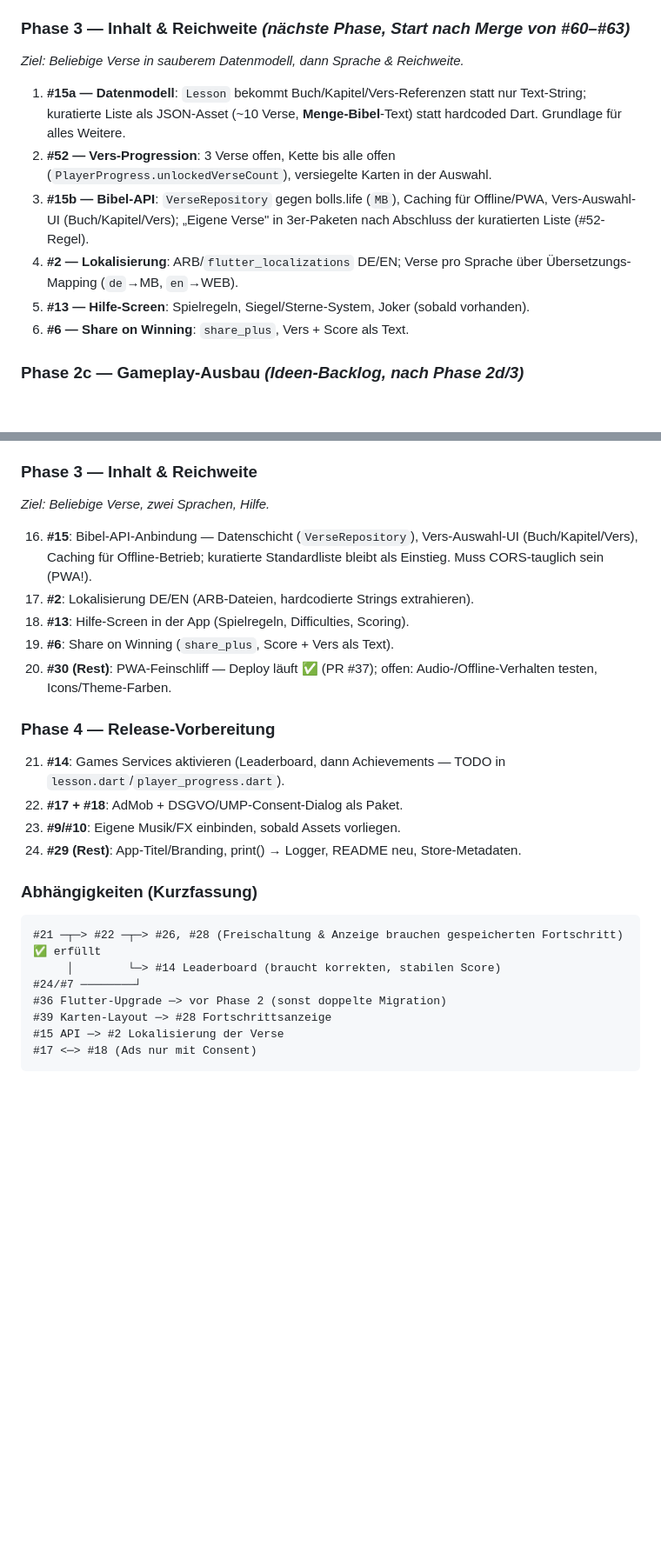
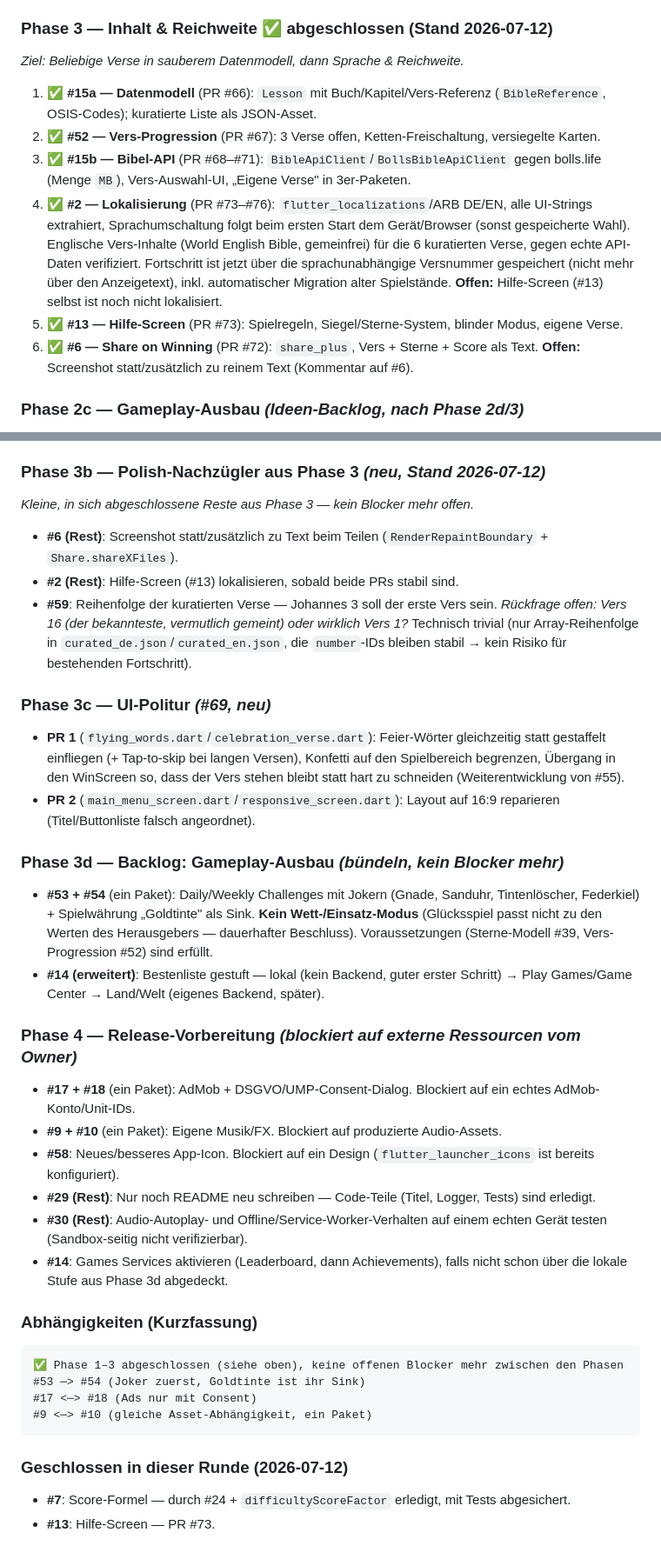
Before and after one commit to Paradoxianer/flying_words, a Markdown page: docs/ISSUES_UND_PLAN.md, 2 parts joined by grey strips. Shown at 87% size. Rendered like a GitHub page; blank space fills up the shorter version.

Commit message:
Update the plan doc: Phase 3 done, re-scope remaining issues
Marks Phase 3 (content, localization, help screen, share) complete
with PR references, closes #7 and #13 as resolved (see issue
comments), and bundles the remaining open issues into Phase 3b (small
polish leftovers), 3c (#69 UI polish), 3d (challenges/currency,
leaderboard) and 4 (release prep, blocked on ads/audio/icon assets
from the owner).

````diff
--- a/docs/ISSUES_UND_PLAN.md
+++ b/docs/ISSUES_UND_PLAN.md
@@ -171,15 +174,15 @@ Issues #38–#40 sind eingeplant bzw. schon als PR umgesetzt.
 3. ✅ **#55** (PR #62): Feier — Vers setzt sich lesbar zusammen (Wrap-Layout), WinScreen blendet über (Fade).
 4. ✅ **#27** (PR #63): Eye-Button; Blind-Lauf (vor dem ersten Wort verdeckt, nie gespickt) = Score ×1,5.
 
-### Phase 3 — Inhalt & Reichweite *(nächste Phase, Start nach Merge von #60–#63)*
+### Phase 3 — Inhalt & Reichweite ✅ abgeschlossen (Stand 2026-07-12)
 *Ziel: Beliebige Verse in sauberem Datenmodell, dann Sprache & Reichweite.*
 
-1. **#15a — Datenmodell**: `Lesson` bekommt Buch/Kapitel/Vers-Referenzen statt nur Text-String; kuratierte Liste als JSON-Asset (~10 Verse, **Menge-Bibel**-Text) statt hardcoded Dart. Grundlage für alles Weitere.
-2. **#52 — Vers-Progression**: 3 Verse offen, Kette bis alle offen (`PlayerProgress.unlockedVerseCount`), versiegelte Karten in der Auswahl.
-3. **#15b — Bibel-API**: `VerseRepository` gegen bolls.life (`MB`), Caching für Offline/PWA, Vers-Auswahl-UI (Buch/Kapitel/Vers); „Eigene Verse" in 3er-Paketen nach Abschluss der kuratierten Liste (#52-Regel).
-4. **#2 — Lokalisierung**: ARB/`flutter_localizations` DE/EN; Verse pro Sprache über Übersetzungs-Mapping (`de`→MB, `en`→WEB).
-5. **#13 — Hilfe-Screen**: Spielregeln, Siegel/Sterne-System, Joker (sobald vorhanden).
-6. **#6 — Share on Winning**: `share_plus`, Vers + Score als Text.
+1. ✅ **#15a — Datenmodell** (PR #66): `Lesson` mit Buch/Kapitel/Vers-Referenz (`BibleReference`, OSIS-Codes); kuratierte Liste als JSON-Asset.
+2. ✅ **#52 — Vers-Progression** (PR #67): 3 Verse offen, Ketten-Freischaltung, versiegelte Karten.
+3. ✅ **#15b — Bibel-API** (PR #68–#71): `BibleApiClient`/`BollsBibleApiClient` gegen bolls.life (Menge `MB`), Vers-Auswahl-UI, „Eigene Verse" in 3er-Paketen.
+4. ✅ **#2 — Lokalisierung** (PR #73–#76): `flutter_localizations`/ARB DE/EN, alle UI-Strings extrahiert, Sprachumschaltung folgt beim ersten Start dem Gerät/Browser (sonst gespeicherte Wahl). Englische Vers-Inhalte (World English Bible, gemeinfrei) für die 6 kuratierten Verse, gegen echte API-Daten verifiziert. Fortschritt ist jetzt über die sprachunabhängige Versnummer gespeichert (nicht mehr über den Anzeigetext), inkl. automatischer Migration alter Spielstände. **Offen:** Hilfe-Screen (#13) selbst ist noch nicht lokalisiert.
+5. ✅ **#13 — Hilfe-Screen** (PR #73): Spielregeln, Siegel/Sterne-System, blinder Modus, eigene Verse.
+6. ✅ **#6 — Share on Winning** (PR #72): `share_plus`, Vers + Sterne + Score als Text. **Offen:** Screenshot statt/zusätzlich zu reinem Text (Kommentar auf #6).
 
 ### Phase 2c — Gameplay-Ausbau *(Ideen-Backlog, nach Phase 2d/3)*
 
@@ -191,29 +194,42 @@ Issues #38–#40 sind eingeplant bzw. schon als PR umgesetzt.
 - **#57**: Maus/Touchpad-Ausgleich für die Desktop-PWA (+40–50 % Flugzeit bei Maus-Eingabe, einmaliger Hinweis).
 - **#14 (erweitert)**: Bestenliste gestuft — lokal → Play Games/Game Center → Land/Welt (eigenes Backend).
 
-### Phase 3 — Inhalt & Reichweite
-*Ziel: Beliebige Verse, zwei Sprachen, Hilfe.*
+### Phase 3b — Polish-Nachzügler aus Phase 3 *(neu, Stand 2026-07-12)*
+*Kleine, in sich abgeschlossene Reste aus Phase 3 — kein Blocker mehr offen.*
 
-16. **#15**: Bibel-API-Anbindung — Datenschicht (`VerseRepository`), Vers-Auswahl-UI (Buch/Kapitel/Vers), Caching für Offline-Betrieb; kuratierte Standardliste bleibt als Einstieg. Muss CORS-tauglich sein (PWA!).
-17. **#2**: Lokalisierung DE/EN (ARB-Dateien, hardcodierte Strings extrahieren).
-18. **#13**: Hilfe-Screen in der App (Spielregeln, Difficulties, Scoring).
-19. **#6**: Share on Winning (`share_plus`, Score + Vers als Text).
-20. **#30 (Rest)**: PWA-Feinschliff — Deploy läuft ✅ (PR #37); offen: Audio-/Offline-Verhalten testen, Icons/Theme-Farben.
+- **#6 (Rest)**: Screenshot statt/zusätzlich zu Text beim Teilen (`RenderRepaintBoundary` + `Share.shareXFiles`).
+- **#2 (Rest)**: Hilfe-Screen (#13) lokalisieren, sobald beide PRs stabil sind.
+- **#59**: Reihenfolge der kuratierten Verse — Johannes 3 soll der erste Vers sein. *Rückfrage offen: Vers 16 (der bekannteste, vermutlich gemeint) oder wirklich Vers 1?* Technisch trivial (nur Array-Reihenfolge in `curated_de.json`/`curated_en.json`, die `number`-IDs bleiben stabil → kein Risiko für bestehenden Fortschritt).
 
-### Phase 4 — Release-Vorbereitung
-21. **#14**: Games Services aktivieren (Leaderboard, dann Achievements — TODO in `lesson.dart`/`player_progress.dart`).
-22. **#17 + #18**: AdMob + DSGVO/UMP-Consent-Dialog als Paket.
-23. **#9/#10**: Eigene Musik/FX einbinden, sobald Assets vorliegen.
-24. **#29 (Rest)**: App-Titel/Branding, print() → Logger, README neu, Store-Metadaten.
+### Phase 3c — UI-Politur *(#69, neu)*
+
+- **PR 1** (`flying_words.dart`/`celebration_verse.dart`): Feier-Wörter gleichzeitig statt gestaffelt einfliegen (+ Tap-to-skip bei langen Versen), Konfetti auf den Spielbereich begrenzen, Übergang in den WinScreen so, dass der Vers stehen bleibt statt hart zu schneiden (Weiterentwicklung von #55).
+- **PR 2** (`main_menu_screen.dart`/`responsive_screen.dart`): Layout auf 16:9 reparieren (Titel/Buttonliste falsch angeordnet).
+
+### Phase 3d — Backlog: Gameplay-Ausbau *(bündeln, kein Blocker mehr)*
+
+- **#53 + #54** (ein Paket): Daily/Weekly Challenges mit Jokern (Gnade, Sanduhr, Tintenlöscher, Federkiel) + Spielwährung „Goldtinte" als Sink. **Kein Wett-/Einsatz-Modus** (Glücksspiel passt nicht zu den Werten des Herausgebers — dauerhafter Beschluss). Voraussetzungen (Sterne-Modell #39, Vers-Progression #52) sind erfüllt.
+- **#14 (erweitert)**: Bestenliste gestuft — lokal (kein Backend, guter erster Schritt) → Play Games/Game Center → Land/Welt (eigenes Backend, später).
+
+### Phase 4 — Release-Vorbereitung *(blockiert auf externe Ressourcen vom Owner)*
+
+- **#17 + #18** (ein Paket): AdMob + DSGVO/UMP-Consent-Dialog. Blockiert auf ein echtes AdMob-Konto/Unit-IDs.
+- **#9 + #10** (ein Paket): Eigene Musik/FX. Blockiert auf produzierte Audio-Assets.
+- **#58**: Neues/besseres App-Icon. Blockiert auf ein Design (`flutter_launcher_icons` ist bereits konfiguriert).
+- **#29 (Rest)**: Nur noch README neu schreiben — Code-Teile (Titel, Logger, Tests) sind erledigt.
+- **#30 (Rest)**: Audio-Autoplay- und Offline/Service-Worker-Verhalten auf einem echten Gerät testen (Sandbox-seitig nicht verifizierbar).
+- **#14**: Games Services aktivieren (Leaderboard, dann Achievements), falls nicht schon über die lokale Stufe aus Phase 3d abgedeckt.
 
 ### Abhängigkeiten (Kurzfassung)
 
 ```
-#21 ─┬─> #22 ─┬─> #26, #28 (Freischaltung & Anzeige brauchen gespeicherten Fortschritt) ✅ erfüllt
-     │        └─> #14 Leaderboard (braucht korrekten, stabilen Score)
-#24/#7 ────────┘
-#36 Flutter-Upgrade ─> vor Phase 2 (sonst doppelte Migration)
-#39 Karten-Layout ─> #28 Fortschrittsanzeige
-#15 API ─> #2 Lokalisierung der Verse
+✅ Phase 1–3 abgeschlossen (siehe oben), keine offenen Blocker mehr zwischen den Phasen
+#53 ─> #54 (Joker zuerst, Goldtinte ist ihr Sink)
 #17 <─> #18 (Ads nur mit Consent)
+#9 <─> #10 (gleiche Asset-Abhängigkeit, ein Paket)
 ```
+
+### Geschlossen in dieser Runde (2026-07-12)
+
+- **#7**: Score-Formel — durch #24 + `difficultyScoreFactor` erledigt, mit Tests abgesichert.
+- **#13**: Hilfe-Screen — PR #73.
````
Also changed, not shown: other parts of docs/ISSUES_UND_PLAN.md (+4 -1 lines).
